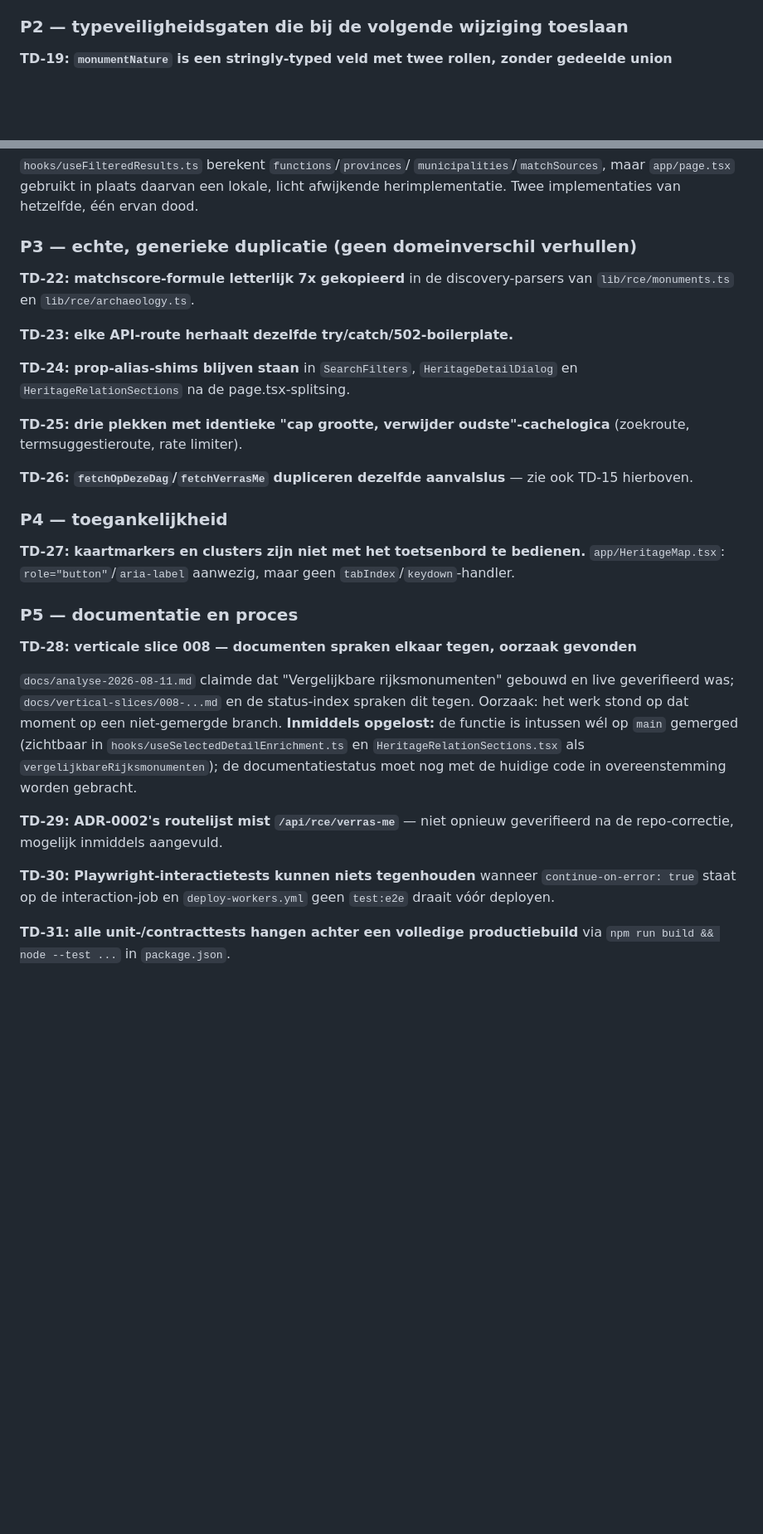
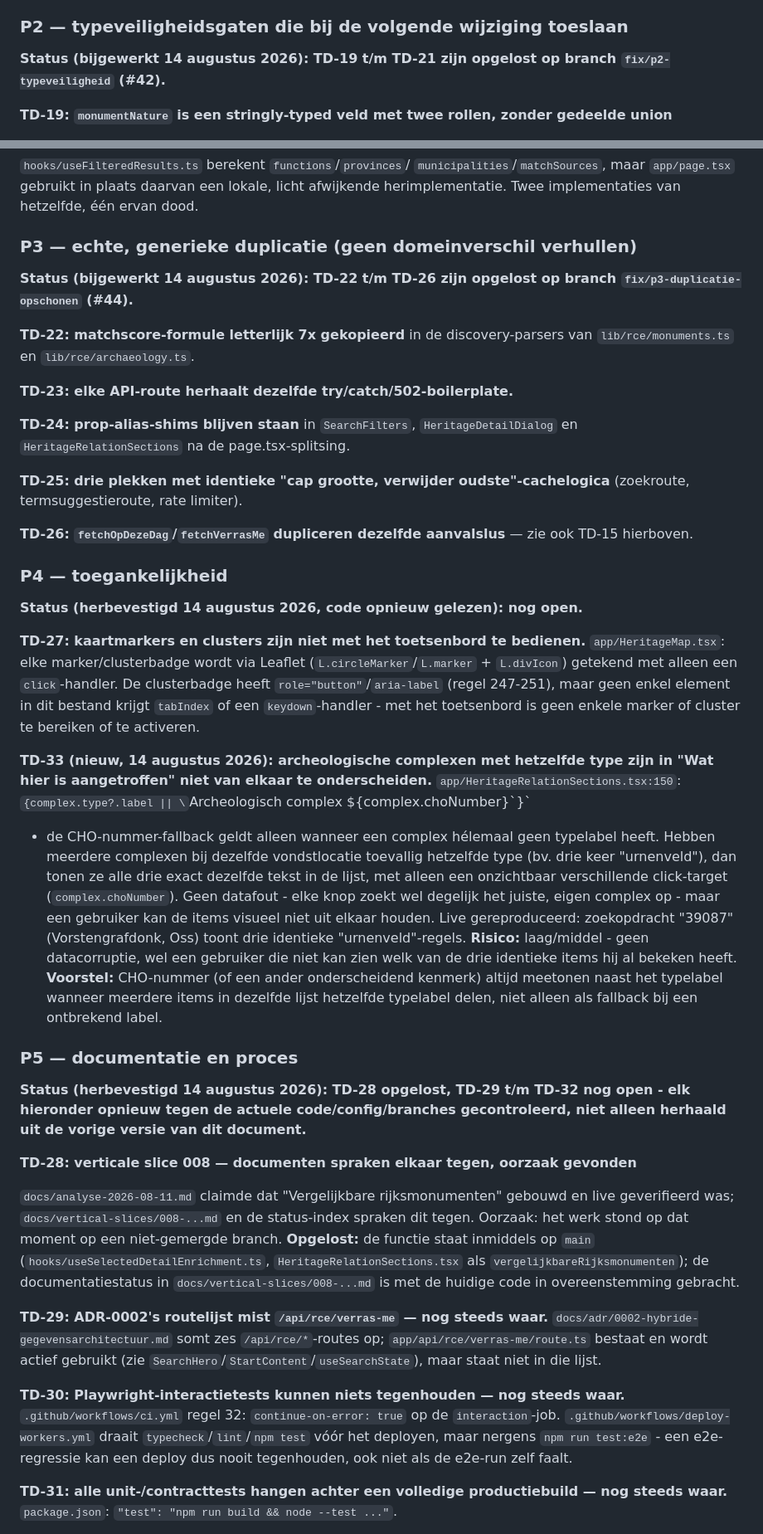
Before and after one commit to jolietjakeblues/doorzoeker-v2a, a Markdown page: docs/codereview-2026-08-13.md, 2 parts joined by grey strips. Shown at 83% size. Drawn GitHub-style; blank space fills up the shorter version.

Commit message:
docs: verifieer en werk P2-P5 status bij, nieuwe TD-33-bevinding (#50)
Geen codewijziging. TD-19 t/m TD-26 stonden nog als "nog te doen"
genoteerd terwijl ze al gemerged waren (#42, #44) - status hersteld op
basis van de daadwerkelijke commitgeschiedenis, niet aangenomen. TD-27,
TD-29 t/m TD-32 opnieuw tegen de actuele code/config/branches
gecontroleerd (map-toetsenbordbediening, ADR-0002-routelijst,
CI/deploy-gates, testscript, branch-inventarisatie via
`gh pr list --state merged`) in plaats van de vorige versie te herhalen.

Nieuw: TD-33, archeologische complexen met hetzelfde type-label zijn in
"Wat hier is aangetroffen" niet van elkaar te onderscheiden - live
gereproduceerd (zoekopdracht "39087").

```diff
--- a/docs/codereview-2026-08-13.md
+++ b/docs/codereview-2026-08-13.md
@@ -169,6 +169,9 @@ spread; geregeld met een gerichte test op een ring van 200.000 punten
 
 ### P2 — typeveiligheidsgaten die bij de volgende wijziging toeslaan
 
+**Status (bijgewerkt 14 augustus 2026): TD-19 t/m TD-21 zijn opgelost op
+branch `fix/p2-typeveiligheid` (#42).**
+
 **TD-19: `monumentNature` is een stringly-typed veld met twee rollen, zonder gedeelde union**
 
 Een Rijksmonument gebruikt dit veld voor het echte SKOS-`monumentaard`-label;
@@ -193,6 +196,9 @@ implementaties van hetzelfde, één ervan dood.
 
 ### P3 — echte, generieke duplicatie (geen domeinverschil verhullen)
 
+**Status (bijgewerkt 14 augustus 2026): TD-22 t/m TD-26 zijn opgelost op
+branch `fix/p3-duplicatie-opschonen` (#44).**
+
 **TD-22: matchscore-formule letterlijk 7x gekopieerd** in de
 discovery-parsers van `lib/rce/monuments.ts` en `lib/rce/archaeology.ts`.
 
@@ -209,30 +215,66 @@ zie ook TD-15 hierboven.
 
 ### P4 — toegankelijkheid
 
+**Status (herbevestigd 14 augustus 2026, code opnieuw gelezen): nog open.**
+
 **TD-27: kaartmarkers en clusters zijn niet met het toetsenbord te bedienen.**
-`app/HeritageMap.tsx`: `role="button"`/`aria-label` aanwezig, maar geen
-`tabIndex`/`keydown`-handler.
+`app/HeritageMap.tsx`: elke marker/clusterbadge wordt via Leaflet
+(`L.circleMarker`/`L.marker` + `L.divIcon`) getekend met alleen een
+`click`-handler. De clusterbadge heeft `role="button"`/`aria-label`
+(regel 247-251), maar geen enkel element in dit bestand krijgt `tabIndex`
+of een `keydown`-handler - met het toetsenbord is geen enkele marker of
+cluster te bereiken of te activeren.
+
+**TD-33 (nieuw, 14 augustus 2026): archeologische complexen met hetzelfde
+type zijn in "Wat hier is aangetroffen" niet van elkaar te onderscheiden.**
+`app/HeritageRelationSections.tsx:150`:
+`{complex.type?.label || \`Archeologisch complex ${complex.choNumber}\`}`
+- de CHO-nummer-fallback geldt alleen wanneer een complex hélemaal geen
+typelabel heeft. Hebben meerdere complexen bij dezelfde vondstlocatie
+toevallig hetzelfde type (bv. drie keer "urnenveld"), dan tonen ze alle
+drie exact dezelfde tekst in de lijst, met alleen een onzichtbaar
+verschillende click-target (`complex.choNumber`). Geen datafout - elke
+knop zoekt wel degelijk het juiste, eigen complex op - maar een gebruiker
+kan de items visueel niet uit elkaar houden. Live gereproduceerd:
+zoekopdracht "39087" (Vorstengrafdonk, Oss) toont drie identieke
+"urnenveld"-regels.
+**Risico:** laag/middel - geen datacorruptie, wel een gebruiker die niet
+kan zien welk van de drie identieke items hij al bekeken heeft.
+**Voorstel:** CHO-nummer (of een ander onderscheidend kenmerk) altijd
+meetonen naast het typelabel wanneer meerdere items in dezelfde lijst
+hetzelfde typelabel delen, niet alleen als fallback bij een ontbrekend
+label.
 
 ### P5 — documentatie en proces
+
+**Status (herbevestigd 14 augustus 2026): TD-28 opgelost, TD-29 t/m TD-32
+nog open - elk hieronder opnieuw tegen de actuele code/config/branches
+gecontroleerd, niet alleen herhaald uit de vorige versie van dit document.**
 
 **TD-28: verticale slice 008 — documenten spraken elkaar tegen, oorzaak gevonden**
 
 `docs/analyse-2026-08-11.md` claimde dat "Vergelijkbare rijksmonumenten"
 gebouwd en live geverifieerd was; `docs/vertical-slices/008-...md` en de
 status-index spraken dit tegen. Oorzaak: het werk stond op dat moment op
-een niet-gemergde branch. **Inmiddels opgelost:** de functie is intussen
-wél op `main` gemerged (zichtbaar in `hooks/useSelectedDetailEnrichment.ts`
-en `HeritageRelationSections.tsx` als `vergelijkbareRijksmonumenten`); de
-documentatiestatus moet nog met de huidige code in overeenstemming worden
-gebracht.
+een niet-gemergde branch. **Opgelost:** de functie staat inmiddels op
+`main` (`hooks/useSelectedDetailEnrichment.ts`,
+`HeritageRelationSections.tsx` als `vergelijkbareRijksmonumenten`); de
+documentatiestatus in `docs/vertical-slices/008-...md` is met de huidige
+code in overeenstemming gebracht.
 
-**TD-29: ADR-0002's routelijst mist `/api/rce/verras-me`** — niet
-opnieuw geverifieerd na de repo-correctie, mogelijk inmiddels aangevuld.
+**TD-29: ADR-0002's routelijst mist `/api/rce/verras-me` — nog steeds waar.**
+`docs/adr/0002-hybride-gegevensarchitectuur.md` somt zes `/api/rce/*`-routes
+op; `app/api/rce/verras-me/route.ts` bestaat en wordt actief gebruikt
+(zie `SearchHero`/`StartContent`/`useSearchState`), maar staat niet in die
+lijst.
 
-**TD-30: Playwright-interactietests kunnen niets tegenhouden** wanneer
-`continue-on-error: true` staat op de interaction-job en `deploy-workers.yml`
-geen `test:e2e` draait vóór deployen.
+**TD-30: Playwright-interactietests kunnen niets tegenhouden — nog steeds waar.**
+`.github/workflows/ci.yml` regel 32: `continue-on-error: true` op de
+`interaction`-job. `.github/workflows/deploy-workers.yml` draait
+`typecheck`/`lint`/`npm test` vóór het deployen, maar nergens
+`npm run test:e2e` - een e2e-regressie kan een deploy dus nooit
+tegenhouden, ook niet als de e2e-run zelf faalt.
 
-**TD-31: alle unit-/contracttests hangen achter een volledige productiebuild**
-via `npm run build && node --test ...` in `package.json`.
+**TD-31: alle unit-/contracttests hangen achter een volledige productiebuild — nog steeds waar.**
+`package.json`: `"test": "npm run build && node --test ..."`.
 
```
Also changed, not shown: other parts of docs/codereview-2026-08-13.md (+25 -10 lines).
